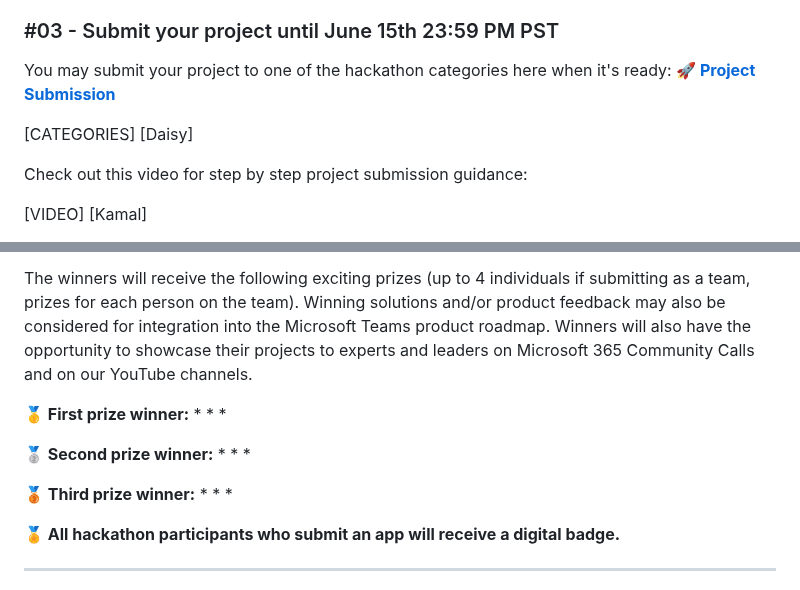
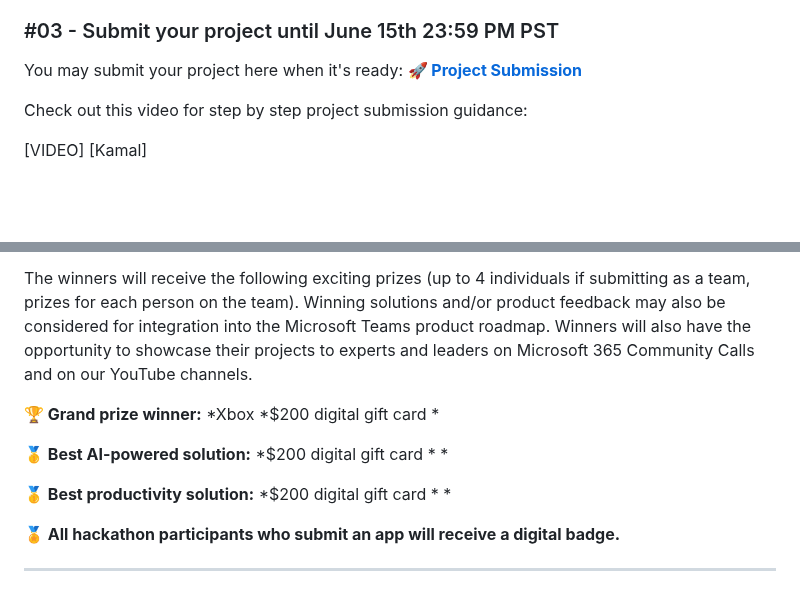
Before and after one commit to microsoft/hack-together-teams, a Markdown page: README.md, 2 parts joined by grey strips. GitHub-like rendering; blank space fills up the shorter version.

Commit message:
Update README.md
Adding prizes and winner info

```diff
--- a/README.md
+++ b/README.md
@@ -60,9 +60,7 @@ Either team up (max 4 team members) or fly solo to join the hacking! Make sure t
 
 ### #03 - Submit your project until June 15th 23:59 PM PST
 
-You may submit your project to one of the hackathon categories here when it's ready: **[🚀 Project Submission](https://github.com/microsoft/hack-together-teams/issues/new?assignees=&labels=&template=project.yml&title=Project%3A+%3Cshort+description%3E)**
-
-[CATEGORIES] [Daisy]
+You may submit your project here when it's ready: **[🚀 Project Submission](https://github.com/microsoft/hack-together-teams/issues/new?assignees=&labels=&template=project.yml&title=Project%3A+%3Cshort+description%3E)**
 
 Check out this video for step by step project submission guidance:
 
@@ -92,18 +90,18 @@ Projects will be evaluated by a panel of judges, including Microsoft executives,
 
 The winners will receive the following exciting prizes (up to 4 individuals if submitting as a team, prizes for each person on the team). Winning solutions and/or product feedback may also be considered for integration into the Microsoft Teams product roadmap. Winners will also have the opportunity to showcase their projects to experts and leaders on Microsoft 365 Community Calls and on our YouTube channels.
 
-**🥇 First prize winner:**
+**🏆 Grand prize winner:**
+*Xbox
+*$200 digital gift card
 *
+
+**🥇 Best AI-powered solution:**
+*$200 digital gift card
 *
 *
 
-**🥈 Second prize winner:**
-*
-*
-*
-
-**🥉 Third prize winner:**
-*
+**🥇 Best productivity solution:**
+*$200 digital gift card
 *
 *
 
```
